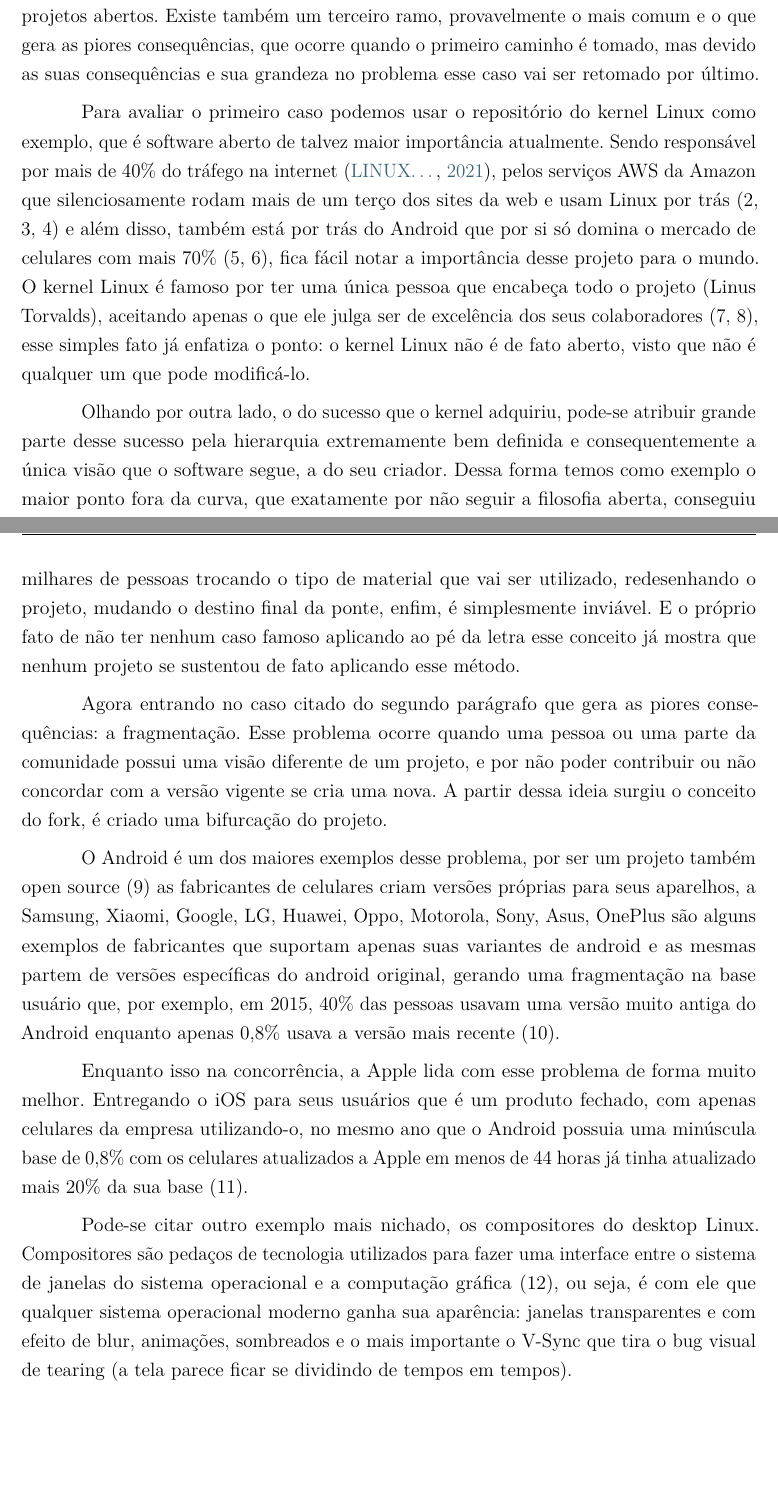
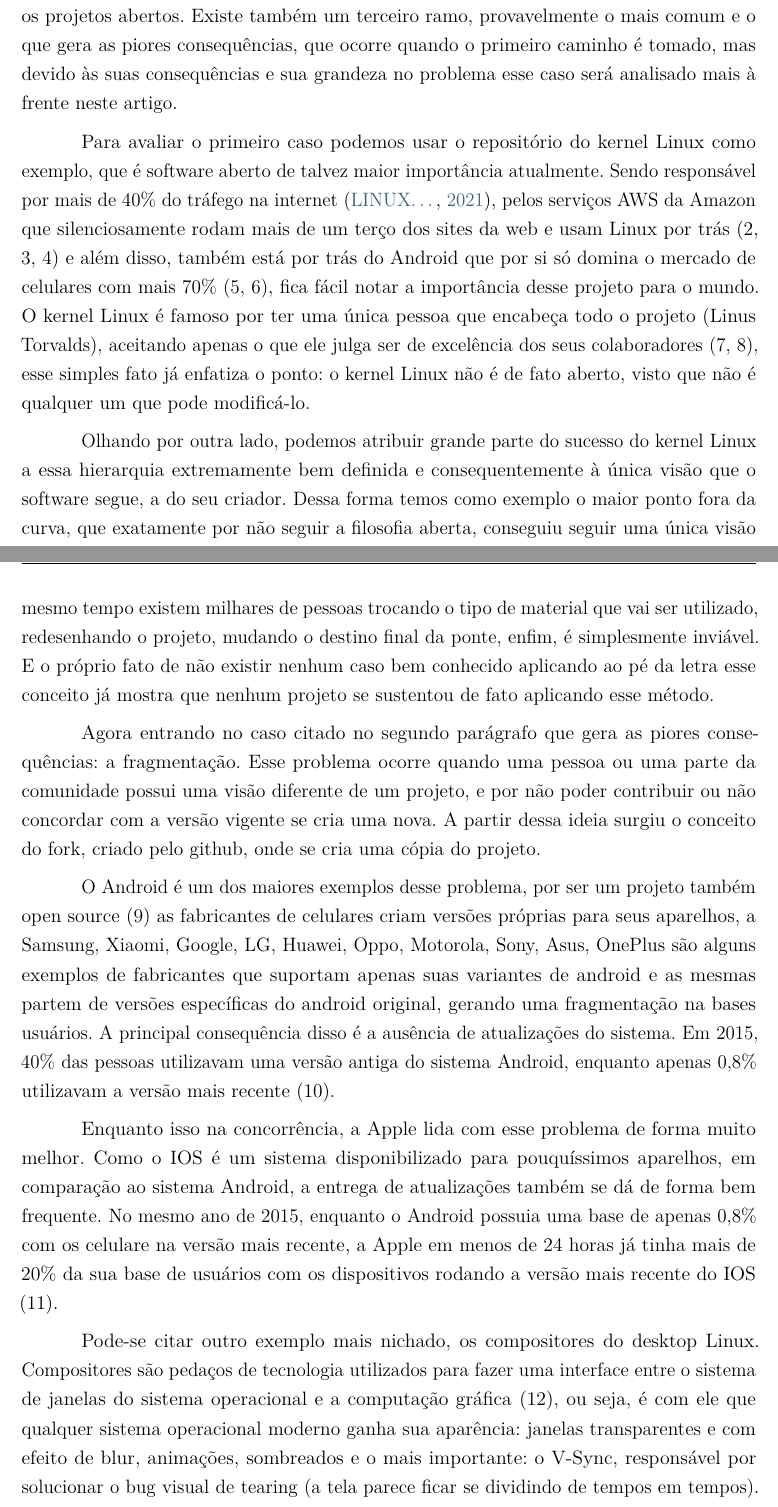
Before and after one commit to geraldofada/comp-soc, a LaTeX thesis (trabalho2/trabalho.tex): two parts of pages 4 and 5 of 11, joined at a grey line, cut so that both start at the same text, the shorter picture padded with empty space. Compiled offline with pdfLaTeX.

Commit message:
correções gramaticais

```diff
--- a/trabalho2/trabalho.tex
+++ b/trabalho2/trabalho.tex
@@ -111,8 +111,9 @@ quebrado e não é realmente todo mundo que pode contribuir ou de fato existe
 uma tentativa de aceitar todo e qualquer tipo de contribuição. De toda forma,
 ambas situações afetam igualmente os projetos abertos. Existe também um
 terceiro ramo, provavelmente o mais comum e o que gera as piores
-consequências, que ocorre quando o primeiro caminho é tomado, mas devido as
-suas consequências e sua grandeza no problema esse caso vai ser retomado por último.
+consequências, que ocorre quando o primeiro caminho é tomado, mas devido às
+suas consequências e sua grandeza no problema esse caso será analisado mais à
+frente neste artigo.
 
 Para avaliar o primeiro caso podemos usar o repositório do kernel Linux como
 exemplo, que é software aberto de talvez maior importância atualmente. Sendo
@@ -126,10 +127,9 @@ ele julga ser de excelência dos seus colaboradores (7, 8), esse simples fato
 já enfatiza o ponto: o kernel Linux não é de fato aberto, visto que não é qualquer
 um que pode modificá-lo.
 
-Olhando por outra lado, o do sucesso que o kernel adquiriu, pode-se atribuir
-grande parte desse sucesso pela hierarquia extremamente bem definida e
-consequentemente a única visão que o software segue, a do seu criador. Dessa
-forma temos como exemplo o maior ponto fora da curva, que exatamente por não
-seguir a filosofia aberta, conseguiu seguir uma única visão e manter seu nível
-de qualidade e o seu foco no que se propôs a fazer.
+Olhando por outra lado, podemos atribuir grande parte do sucesso do kernel Linux
+a essa hierarquia extremamente bem definida e consequentemente à única visão que
+o software segue, a do seu criador. Dessa forma temos como exemplo o maior ponto
+fora da curva, que exatamente por não seguir a filosofia aberta, conseguiu seguir
+uma única visão e manter seu nível de qualidade e o seu foco no que se propôs a fazer.
 
@@ -139,37 +139,39 @@ contribuições de qualquer pessoa e isso torna qualquer tipo de progressão
 inviável. Basta pensar do ponto de vista de um engenheiro, que precisa construir
 uma ponte, mas ao mesmo tempo existem milhares de pessoas trocando o tipo
 de material que vai ser utilizado, redesenhando o projeto, mudando o destino
-final da ponte, enfim, é simplesmente inviável. E o próprio fato de não ter
-nenhum caso famoso aplicando ao pé da letra esse conceito já mostra que nenhum
+final da ponte, enfim, é simplesmente inviável. E o próprio fato de não existir
+nenhum caso bem conhecido aplicando ao pé da letra esse conceito já mostra que nenhum
 projeto se sustentou de fato aplicando esse método.
 
-Agora entrando no caso citado do segundo parágrafo que gera as piores consequências:
+Agora entrando no caso citado no segundo parágrafo que gera as piores consequências:
 a fragmentação. Esse problema ocorre quando uma pessoa ou uma parte da comunidade
 possui uma visão diferente de um projeto, e por não poder contribuir ou não concordar
 com a versão vigente se cria uma nova. A partir dessa ideia surgiu o conceito do
-fork, é criado uma bifurcação do projeto.
+fork, criado pelo github, onde se cria uma cópia do projeto.
 
 O Android é um dos maiores exemplos desse problema, por ser um projeto também open
 source (9) as fabricantes de celulares criam versões próprias para seus aparelhos,
 a Samsung, Xiaomi, Google, LG, Huawei, Oppo, Motorola, Sony, Asus, OnePlus são alguns
 exemplos de fabricantes que suportam apenas suas variantes de android e as mesmas
 partem de versões específicas do android original, gerando uma fragmentação na
-base usuário que, por exemplo, em 2015, 40\% das pessoas usavam uma versão muito
-antiga do Android enquanto apenas 0,8\% usava a versão mais recente (10).
+bases usuários. A principal consequência disso é a ausência de atualizações do sistema.
+Em 2015, 40\% das pessoas utilizavam uma versão antiga do sistema Android, enquanto
+apenas 0,8\% utilizavam a versão mais recente (10).
 
 Enquanto isso na concorrência, a Apple lida com esse problema de forma muito melhor.
-Entregando o iOS para seus usuários que é um produto fechado, com apenas celulares
-da empresa utilizando-o, no mesmo ano que o Android possuia uma minúscula base
-de 0,8\% com os celulares atualizados a Apple em menos de 44 horas já tinha
-atualizado mais 20\% da sua base (11).
+Como o IOS é um sistema disponibilizado para pouquíssimos aparelhos, em comparação ao sistema
+Android, a entrega de atualizações também se dá de forma bem frequente. No mesmo ano de 2015,
+enquanto o Android possuia uma base de apenas 0,8\% com os celulare na versão mais recente,
+a Apple em menos de 24 horas já tinha mais de 20\% da sua base de usuários com os
+dispositivos rodando a versão mais recente do IOS (11).
 
 Pode-se citar outro exemplo mais nichado, os compositores do desktop Linux.
 Compositores são pedaços de tecnologia utilizados para fazer uma interface
 entre o sistema de janelas do sistema operacional e a computação gráfica (12),
 ou seja, é com ele que qualquer sistema operacional moderno ganha sua aparência:
-janelas transparentes e com efeito de blur, animações, sombreados e o mais importante
-o V-Sync que tira o bug visual de tearing (a tela parece ficar se dividindo
-de tempos em tempos).
+janelas transparentes e com efeito de blur, animações, sombreados e o mais importante:
+o V-Sync, responsável por solucionar o bug visual de tearing (a tela parece
+ficar se dividindo de tempos em tempos).
 
 Um projeto que tinha como objetivo fazer exatamente essa camada entre a API
 gráfica do computador com as janelas do sistema chamado Picom (13), sofreu
```
Also changed, not shown: trabalho2/trabalho.tex (8 more changed lines).
